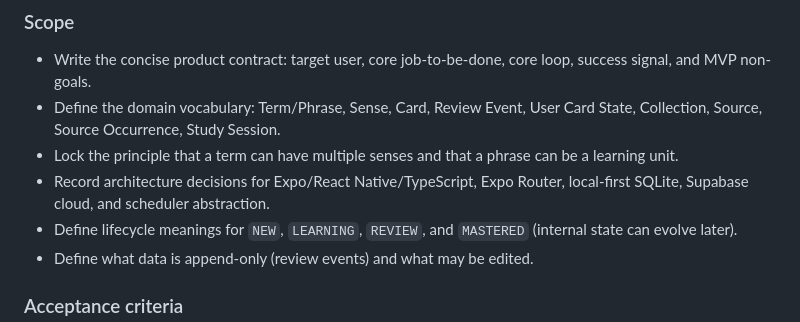
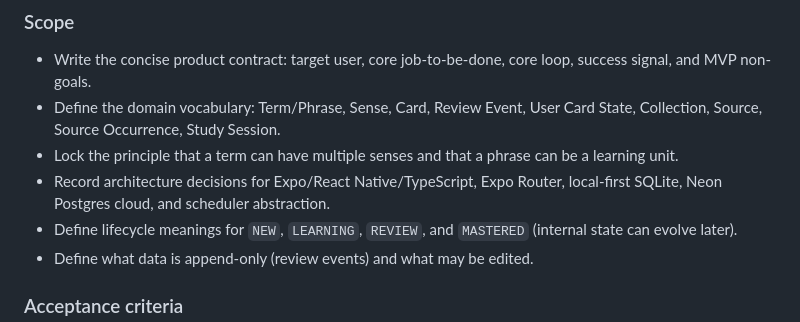
Before and after one commit to addvaluewithai-hub/english-vocab-game, a Markdown page: Tasks/01-foundation.md, the part around the change. Drawn GitHub-style.

Commit message:
docs: align foundation plan with Neon

```diff
--- a/Tasks/01-foundation.md
+++ b/Tasks/01-foundation.md
@@ -14,7 +14,7 @@ Goal: establish the product contract, Expo shell, UI primitives, and local data
 - Write the concise product contract: target user, core job-to-be-done, core loop, success signal, and MVP non-goals.
 - Define the domain vocabulary: Term/Phrase, Sense, Card, Review Event, User Card State, Collection, Source, Source Occurrence, Study Session.
 - Lock the principle that a term can have multiple senses and that a phrase can be a learning unit.
-- Record architecture decisions for Expo/React Native/TypeScript, Expo Router, local-first SQLite, Supabase cloud, and scheduler abstraction.
+- Record architecture decisions for Expo/React Native/TypeScript, Expo Router, local-first SQLite, Neon Postgres cloud, and scheduler abstraction.
 - Define lifecycle meanings for `NEW`, `LEARNING`, `REVIEW`, and `MASTERED` (internal state can evolve later).
 - Define what data is append-only (review events) and what may be edited.
 
```
